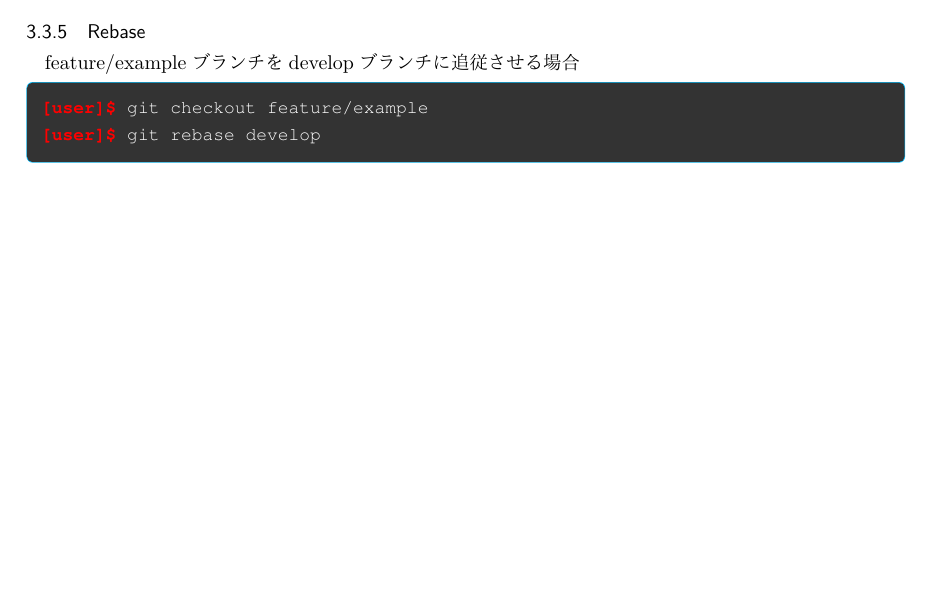
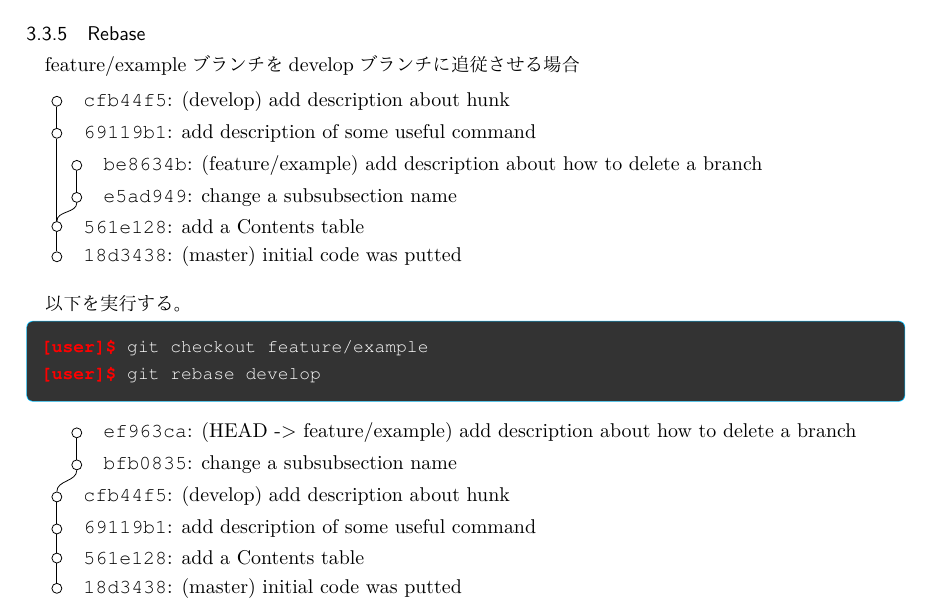
Before and after one commit to huyu-no-yozora/Git, a LaTeX document (GitNote/gitnote.tex, which reads GitNote/sec3/section3.tex): part of page 8 of 12, cut so that both start at the same text, the shorter picture padded with empty space. The pictures show the PDF file GitNote/gitnote.pdf that the author committed with the source.

Commit message:
[update] section3.tex: draw rebase git flow diagram

```diff
--- a/GitNote/sec3/section3.tex
+++ b/GitNote/sec3/section3.tex
@@ -200,11 +200,77 @@ git stash drop [stash@{stash[queue number]} or saved name]
 \subsubsection{Rebase} % (fold)
 \label{ssub:rebase}
 
+
+
 feature/exampleブランチをdevelopブランチに追従させる場合
+\begin{filecontents}{rebase_before.txt}
+* cfb44f5 (HEAD -> develop) add description about hunk
+* 69119b1 add description of some useful command
+| * be8634b (feature/example) add description about how to delete a branch
+| * e5ad949 change a subsubsection name
+|/
+* 561e128 add a Contents table
+* 18d3438 (master) initial code was putted
+\end{filecontents}
+
+\begin{tikzpicture}
+\tikzstyle{commit}=[draw,circle,fill=white,inner sep=0pt,minimum size=5pt]
+\tikzstyle{clabel}=[right,outer sep=1em]
+\tikzstyle{every path}=[draw]
+\matrix [column sep={1em,between origins},row sep=\lineskip]
+{
+\commit{cfb44f5}{(develop) add description about hunk} & \\
+\commit{69119b1}{add description of some useful command} & \\
+  & \commit{be8634b}{(feature/example) add description about how to delete a branch} \\
+  & \commit{e5ad949}{change a subsubsection name} \\
+\commit{561e128}{add a Contents table} & \\
+\commit{18d3438}{(master) initial code was putted} & \\
+};
+\connect{18d3438}{561e128};
+\connect{561e128}{69119b1};
+\connect{69119b1}{cfb44f5};
+\connect{561e128}{e5ad949};
+\connect{e5ad949}{be8634b};
+\end{tikzpicture}
+
+
+以下を実行する。
 \begin{commandshell}
 git checkout feature/example
 git rebase develop
 \end{commandshell}
+
+
+\begin{filecontents}{rebase_after.txt}
+  * ef963ca (HEAD -> feature/example) add description about how to delete a branch
+  * bfb0835 change a subsubsection name
+ /
+* cfb44f5 (develop) add description about hunk
+* 69119b1 add description of some useful command
+* 561e128 add a Contents table
+* 18d3438 (master) initial code was putted
+\end{filecontents}
+
+\begin{tikzpicture}
+\tikzstyle{commit}=[draw,circle,fill=white,inner sep=0pt,minimum size=5pt]
+\tikzstyle{clabel}=[right,outer sep=1em]
+\tikzstyle{every path}=[draw]
+\matrix [column sep={1em,between origins},row sep=\lineskip]
+{
+  & \commit{ef963ca}{(HEAD -> feature/example) add description about how to delete a branch} \\
+  & \commit{bfb0835}{change a subsubsection name} \\
+\commit{cfb44f5}{(develop) add description about hunk} & \\
+\commit{69119b1}{add description of some useful command} & \\
+\commit{561e128}{add a Contents table} & \\
+\commit{18d3438}{(master) initial code was putted} & \\
+};
+\connect{18d3438}{561e128};
+\connect{561e128}{69119b1};
+\connect{69119b1}{cfb44f5};
+\connect{cfb44f5}{bfb0835};
+\connect{bfb0835}{ef963ca};
+\end{tikzpicture}
+
 
 % subsubsection rebase (end)
 \subsubsection{Merge} % (fold)
```
Also changed, not shown: GitNote/gitnote.pdf.
